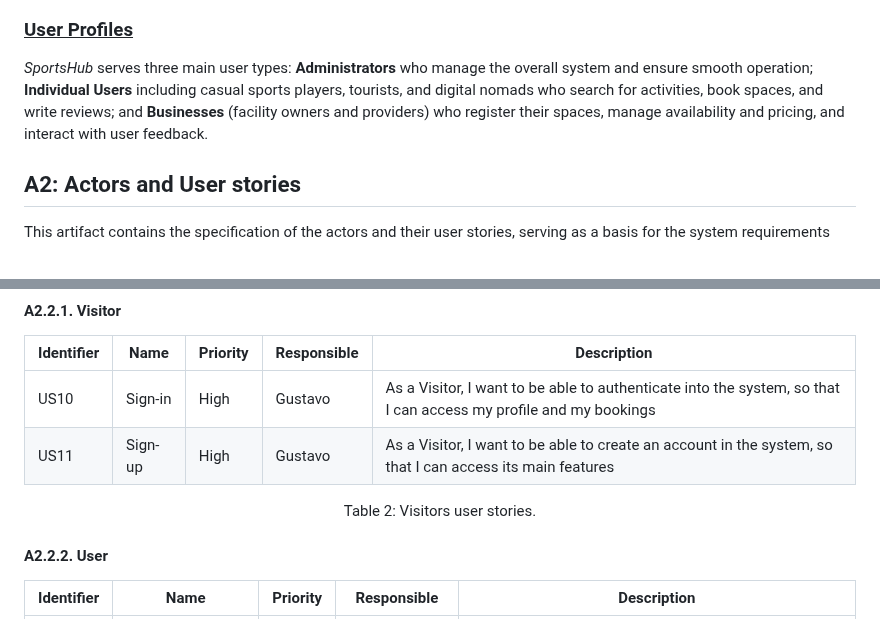
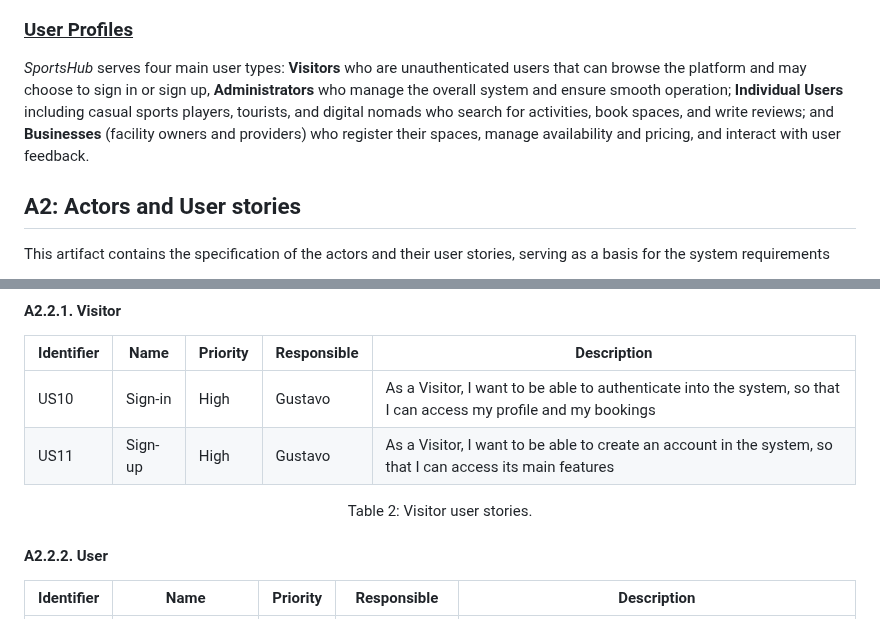
Before and after one commit to FEUP-tiago-repositories/lbaw, a Markdown page: artifacts/ER/ER.md, 2 parts joined by grey strips. Rendered like a GitHub page.

Commit message:
Adding visitors to a1

```diff
--- a/artifacts/ER/ER.md
+++ b/artifacts/ER/ER.md
@@ -16,7 +16,7 @@ The platform includes sign-in/sign-up, user registration and profile management,
 
 ### <u> User Profiles </u>
 
-_SportsHub_ serves three main user types: **Administrators** who manage the overall system and ensure smooth operation; **Individual Users** including casual sports players, tourists, and digital nomads who search for activities, book spaces, and write reviews; and **Businesses** (facility owners and providers) who register their spaces, manage availability and pricing, and interact with user feedback.
+_SportsHub_ serves four main user types: **Visitors** who are unauthenticated users that can browse the platform and may choose to sign in or sign up, **Administrators** who manage the overall system and ensure smooth operation; **Individual Users** including casual sports players, tourists, and digital nomads who search for activities, book spaces, and write reviews; and **Businesses** (facility owners and providers) who register their spaces, manage availability and pricing, and interact with user feedback.
 
 ## A2: Actors and User stories
 
@@ -58,7 +58,7 @@ For the _SportsHub_ website, consider the user stories that are presented in the
 | US11       | Sign-up  | High     | Gustavo     | As a Visitor, I want to be able to create an account in the system, so that I can access its main features |
 
 <div align="center">
-  <p>Table 2: Visitors user stories.</p>
+  <p>Table 2: Visitor user stories.</p>
 </div>
 
 #### A2.2.2. User
```
